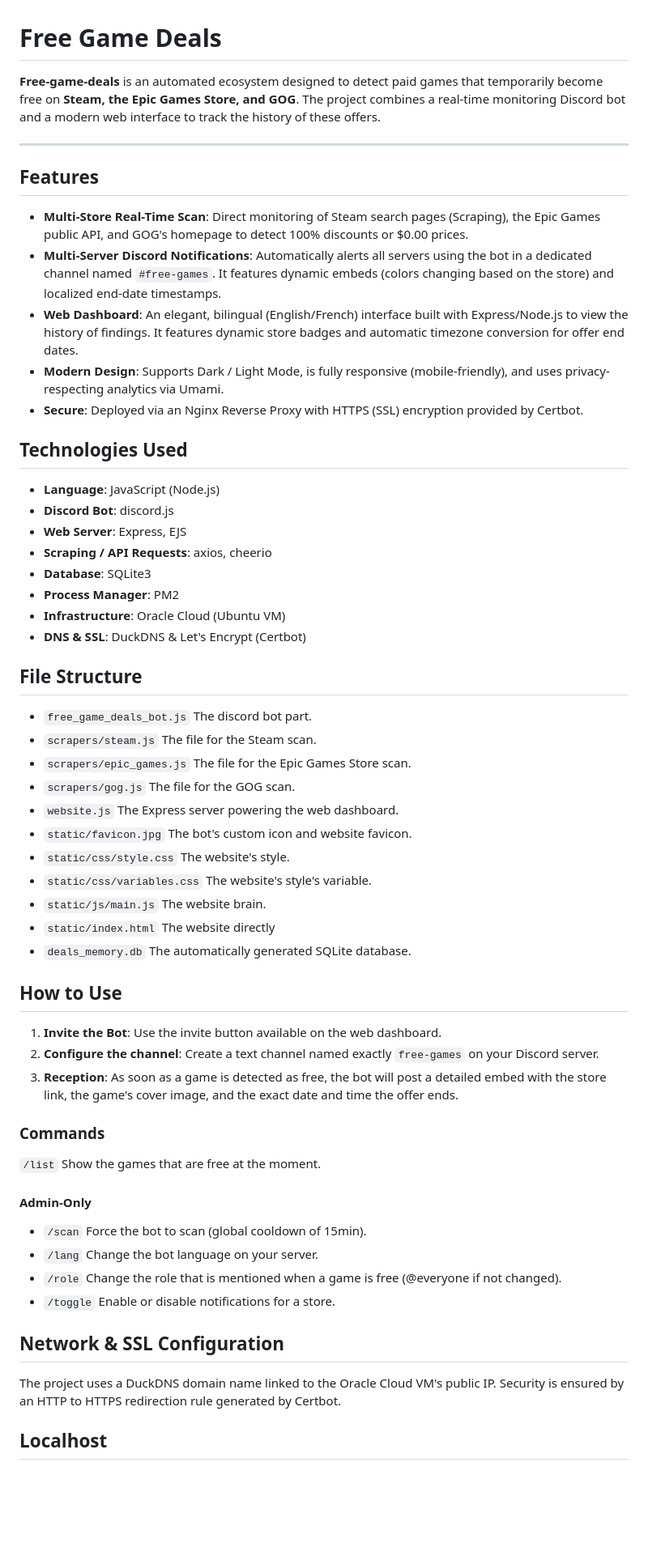
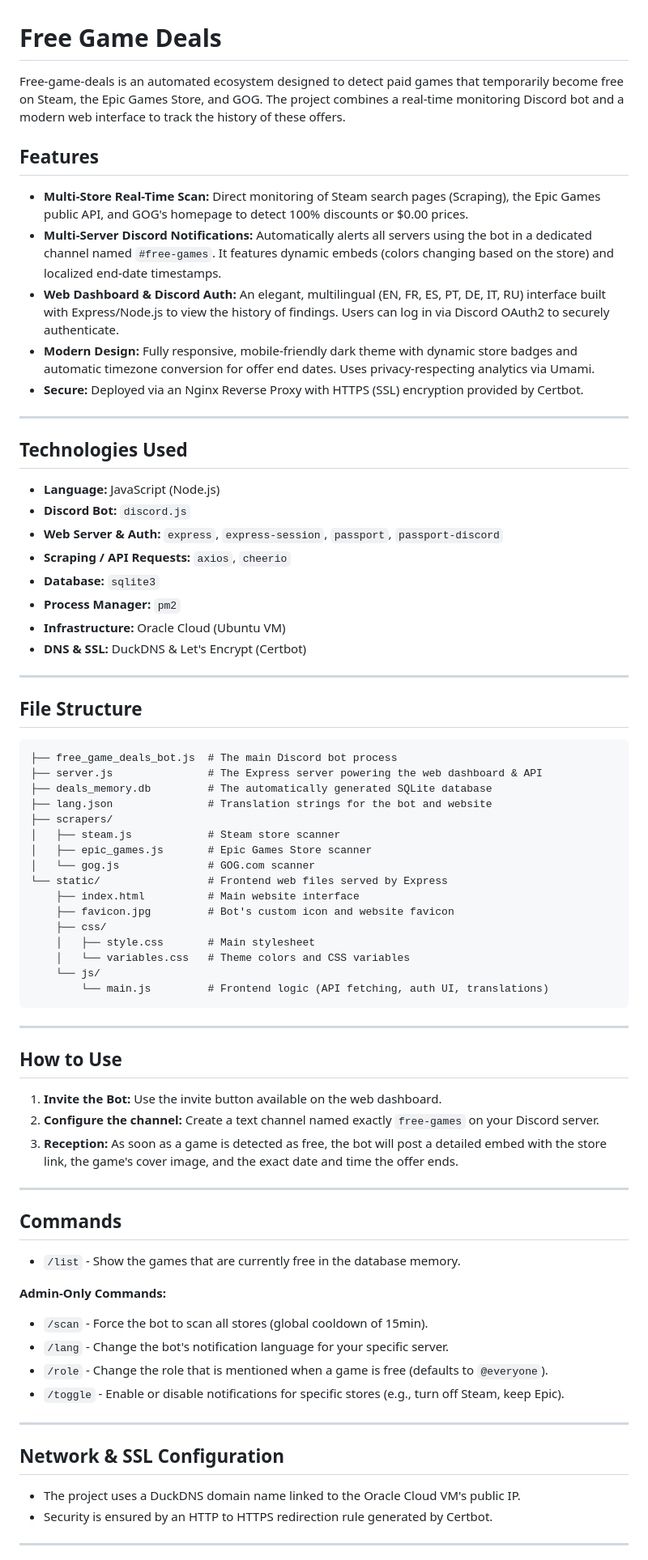
Before and after one commit to AbelQ11/free-game-deals, a Markdown page: README.md, the part around one of its changes. Shown at 81% size. Rendered like a GitHub page; blank space fills up the shorter version.

````diff
--- a/README.md
+++ b/README.md
@@ -1,63 +1,77 @@
 # Free Game Deals
 
-**Free-game-deals** is an automated ecosystem designed to detect paid games that temporarily become free on **Steam, the Epic Games Store, and GOG**. The project combines a real-time monitoring Discord bot and a modern web interface to track the history of these offers.
+Free-game-deals is an automated ecosystem designed to detect paid games that temporarily become free on Steam, the Epic Games Store, and GOG. The project combines a real-time monitoring Discord bot and a modern web interface to track the history of these offers.
+
+## Features
+
+* **Multi-Store Real-Time Scan:** Direct monitoring of Steam search pages (Scraping), the Epic Games public API, and GOG's homepage to detect 100% discounts or $0.00 prices.
+* **Multi-Server Discord Notifications:** Automatically alerts all servers using the bot in a dedicated channel named `#free-games`. It features dynamic embeds (colors changing based on the store) and localized end-date timestamps.
+* **Web Dashboard & Discord Auth:** An elegant, multilingual (EN, FR, ES, PT, DE, IT, RU) interface built with Express/Node.js to view the history of findings. Users can log in via Discord OAuth2 to securely authenticate.
+* **Modern Design:** Fully responsive, mobile-friendly dark theme with dynamic store badges and automatic timezone conversion for offer end dates. Uses privacy-respecting analytics via Umami.
+* **Secure:** Deployed via an Nginx Reverse Proxy with HTTPS (SSL) encryption provided by Certbot.
 
 ---
 
-## Features
-
-* **Multi-Store Real-Time Scan**: Direct monitoring of Steam search pages (Scraping), the Epic Games public API, and GOG's homepage to detect 100% discounts or $0.00 prices.
-* **Multi-Server Discord Notifications**: Automatically alerts all servers using the bot in a dedicated channel named `#free-games`. It features dynamic embeds (colors changing based on the store) and localized end-date timestamps.
-* **Web Dashboard**: An elegant, bilingual (English/French) interface built with Express/Node.js to view the history of findings. It features dynamic store badges and automatic timezone conversion for offer end dates.
-* **Modern Design**: Supports Dark / Light Mode, is fully responsive (mobile-friendly), and uses privacy-respecting analytics via Umami.
-* **Secure**: Deployed via an Nginx Reverse Proxy with HTTPS (SSL) encryption provided by Certbot.
-
 ## Technologies Used
 
-* **Language**: JavaScript (Node.js)
-* **Discord Bot**: discord.js
-* **Web Server**: Express, EJS
-* **Scraping / API Requests**: axios, cheerio
-* **Database**: SQLite3
-* **Process Manager**: PM2
-* **Infrastructure**: Oracle Cloud (Ubuntu VM)
-* **DNS & SSL**: DuckDNS & Let's Encrypt (Certbot)
+* **Language:** JavaScript (Node.js)
+* **Discord Bot:** `discord.js`
+* **Web Server & Auth:** `express`, `express-session`, `passport`, `passport-discord`
+* **Scraping / API Requests:** `axios`, `cheerio`
+* **Database:** `sqlite3`
+* **Process Manager:** `pm2`
+* **Infrastructure:** Oracle Cloud (Ubuntu VM)
+* **DNS & SSL:** DuckDNS & Let's Encrypt (Certbot)
+
+---
 
 ## File Structure
 
-* `free_game_deals_bot.js` The discord bot part.
-* `scrapers/steam.js` The file for the Steam scan.
-* `scrapers/epic_games.js` The file for the Epic Games Store scan.
-* `scrapers/gog.js` The file for the GOG scan.
-* `website.js` The Express server powering the web dashboard.
-* `static/favicon.jpg` The bot's custom icon and website favicon.
-* `static/css/style.css` The website's style.
-* `static/css/variables.css` The website's style's variable.
-* `static/js/main.js` The website brain.
-* `static/index.html` The website directly
-* `deals_memory.db` The automatically generated SQLite database.
+```text
+├── free_game_deals_bot.js  # The main Discord bot process
+├── server.js               # The Express server powering the web dashboard & API
+├── deals_memory.db         # The automatically generated SQLite database
+├── lang.json               # Translation strings for the bot and website
+├── scrapers/
+│   ├── steam.js            # Steam store scanner
+│   ├── epic_games.js       # Epic Games Store scanner
+│   └── gog.js              # GOG.com scanner
+└── static/                 # Frontend web files served by Express
+    ├── index.html          # Main website interface
+    ├── favicon.jpg         # Bot's custom icon and website favicon
+    ├── css/
+    │   ├── style.css       # Main stylesheet
+    │   └── variables.css   # Theme colors and CSS variables
+    └── js/
+        └── main.js         # Frontend logic (API fetching, auth UI, translations)
+```
+
+---
 
 ## How to Use
 
-1. **Invite the Bot**: Use the invite button available on the web dashboard.
-2. **Configure the channel**: Create a text channel named exactly `free-games` on your Discord server.
-3. **Reception**: As soon as a game is detected as free, the bot will post a detailed embed with the store link, the game's cover image, and the exact date and time the offer ends.
+1. **Invite the Bot:** Use the invite button available on the web dashboard.
+2. **Configure the channel:** Create a text channel named exactly `free-games` on your Discord server.
+3. **Reception:** As soon as a game is detected as free, the bot will post a detailed embed with the store link, the game's cover image, and the exact date and time the offer ends.
 
-### Commands
+---
 
-`/list` Show the games that are free at the moment.
+## Commands
 
-#### Admin-Only
+* `/list` - Show the games that are currently free in the database memory.
 
-* `/scan` Force the bot to scan (global cooldown of 15min).
-* `/lang` Change the bot language on your server.
-* `/role` Change the role that is mentioned when a game is free (@everyone if not changed).
-* `/toggle` Enable or disable notifications for a store.
+**Admin-Only Commands:**
+* `/scan` - Force the bot to scan all stores (global cooldown of 15min).
+* `/lang` - Change the bot's notification language for your specific server.
+* `/role` - Change the role that is mentioned when a game is free (defaults to `@everyone`).
+* `/toggle` - Enable or disable notifications for specific stores (e.g., turn off Steam, keep Epic).
+
+---
 
 ## Network & SSL Configuration
 
-The project uses a DuckDNS domain name linked to the Oracle Cloud VM's public IP.
-Security is ensured by an HTTP to HTTPS redirection rule generated by Certbot.
+* The project uses a DuckDNS domain name linked to the Oracle Cloud VM's public IP.
+* Security is ensured by an HTTP to HTTPS redirection rule generated by Certbot.
 
-## Localhost
+---
 
````
Also changed, not shown: other parts of README.md (+23 -10 lines).
